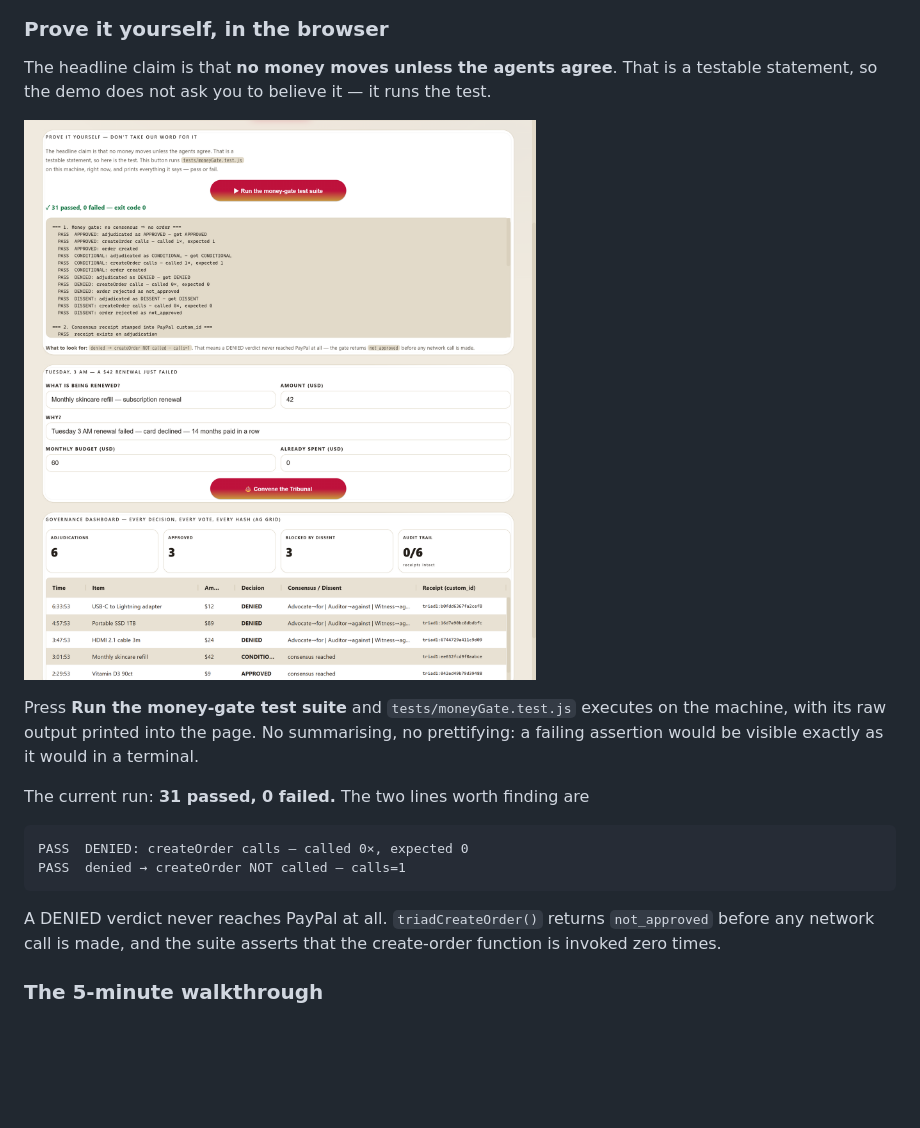
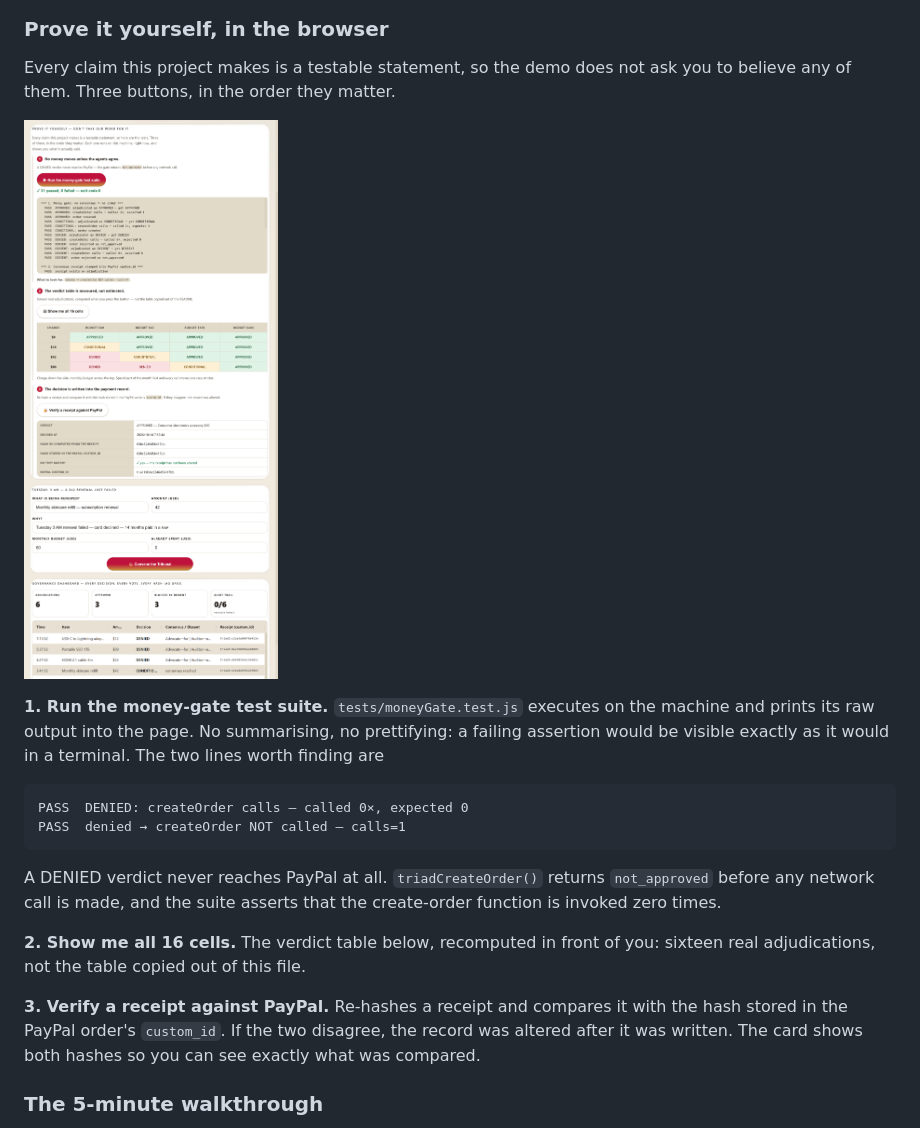
Before and after one commit to Agentic-Guides/triad, a Markdown page: README.md, the part around the change printed below. GitHub-like rendering; pictures changed too: docs/screenshots/07_proof.png; blank space fills up the shorter version.

````diff
--- a/README.md
+++ b/README.md
@@ -14,6 +14,6 @@ A working prototype for the [PayPal AI Hackathon](https://paypalaihackathon.devp
 
 ### Prove it yourself, in the browser
 
-The headline claim is that **no money moves unless the agents agree**. That is a testable
-statement, so the demo does not ask you to believe it — it runs the test.
+Every claim this project makes is a testable statement, so the demo does not ask you to believe
+any of them. Three buttons, in the order they matter.
 
@@ -21,18 +21,22 @@ statement, so the demo does not ask you to believe it — it runs the test.
 
-Press **Run the money-gate test suite** and `tests/moneyGate.test.js` executes on the machine,
-with its raw output printed into the page. No summarising, no prettifying: a failing assertion
-would be visible exactly as it would in a terminal.
-
-The current run: **31 passed, 0 failed.** The two lines worth finding are
+**1. Run the money-gate test suite.** `tests/moneyGate.test.js` executes on the machine and prints
+its raw output into the page. No summarising, no prettifying: a failing assertion would be visible
+exactly as it would in a terminal. The two lines worth finding are
 
 ```
 PASS  DENIED: createOrder calls — called 0×, expected 0
 PASS  denied → createOrder NOT called — calls=1
 ```
 
-A DENIED verdict never reaches PayPal at all. `triadCreateOrder()` returns `not_approved`
-before any network call is made, and the suite asserts that the create-order function is
-invoked zero times.
+A DENIED verdict never reaches PayPal at all. `triadCreateOrder()` returns `not_approved` before any
+network call is made, and the suite asserts that the create-order function is invoked zero times.
+
+**2. Show me all 16 cells.** The verdict table below, recomputed in front of you: sixteen real
+adjudications, not the table copied out of this file.
+
+**3. Verify a receipt against PayPal.** Re-hashes a receipt and compares it with the hash stored in
+the PayPal order's `custom_id`. If the two disagree, the record was altered after it was written.
+The card shows both hashes so you can see exactly what was compared.
 
 ### The 5-minute walkthrough
 
````
Also changed, not shown: other parts of README.md (+1 -1 lines), devpost-submission.md (+1 -1 lines), devpost-media/07_proof.png, 3 other files.
